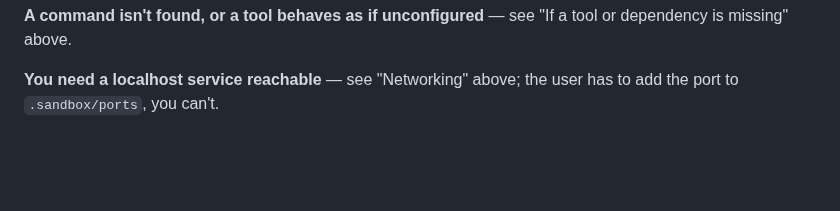
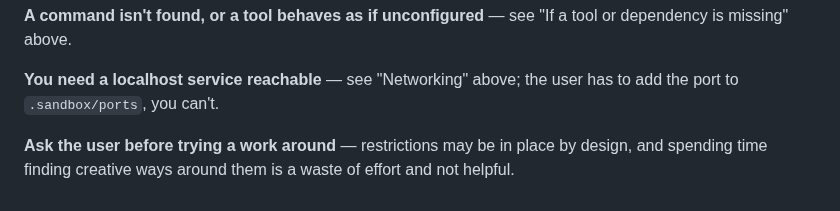
Before and after one commit to robchallen/scoder, a Markdown page: skills/working-in-a-scoder-sandbox/SKILL.md, the part around the change. Rendered like a GitHub page; blank space fills up the shorter version.

Commit message:
skill update

```diff
--- a/skills/working-in-a-scoder-sandbox/SKILL.md
+++ b/skills/working-in-a-scoder-sandbox/SKILL.md
@@ -231,3 +231,7 @@ tool or dependency is missing" above.
 
 **You need a localhost service reachable** — see "Networking" above; the
 user has to add the port to `.sandbox/ports`, you can't.
+
+**Ask the user before trying a work around** — restrictions may be in place by
+design, and spending time finding creative ways around them is a waste of
+effort and not helpful.
```
